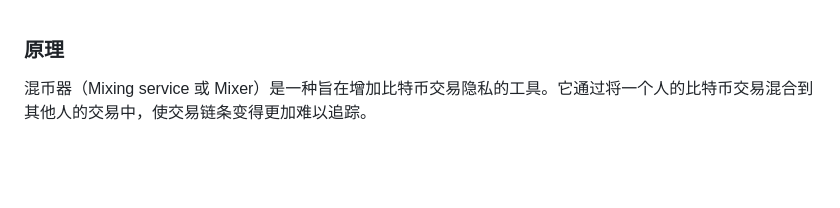
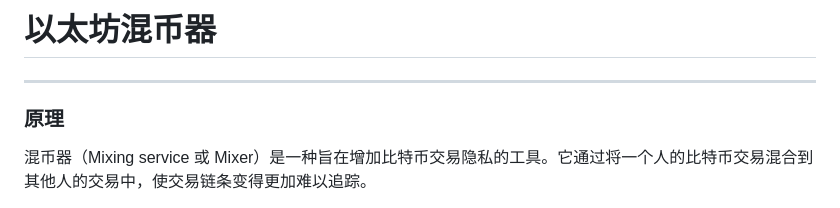
Before and after one commit to Guyungy/Cash, a Markdown page: README.md, the part around the change. Rendered like a GitHub page; blank space fills up the shorter version.

```diff
--- a/README.md
+++ b/README.md
@@ -1,3 +1,5 @@
+# 以太坊混币器
+---
 ### 原理
 
 混币器（Mixing service 或 Mixer）是一种旨在增加比特币交易隐私的工具。它通过将一个人的比特币交易混合到其他人的交易中，使交易链条变得更加难以追踪。
```
